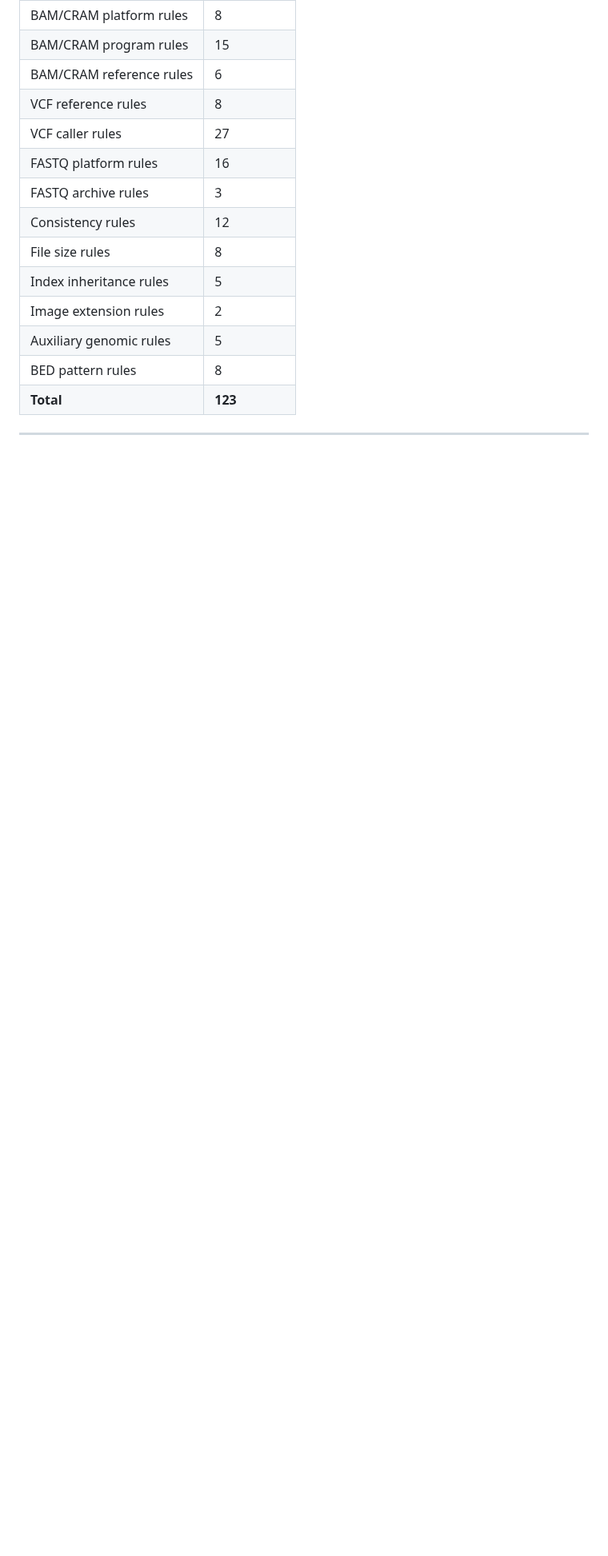
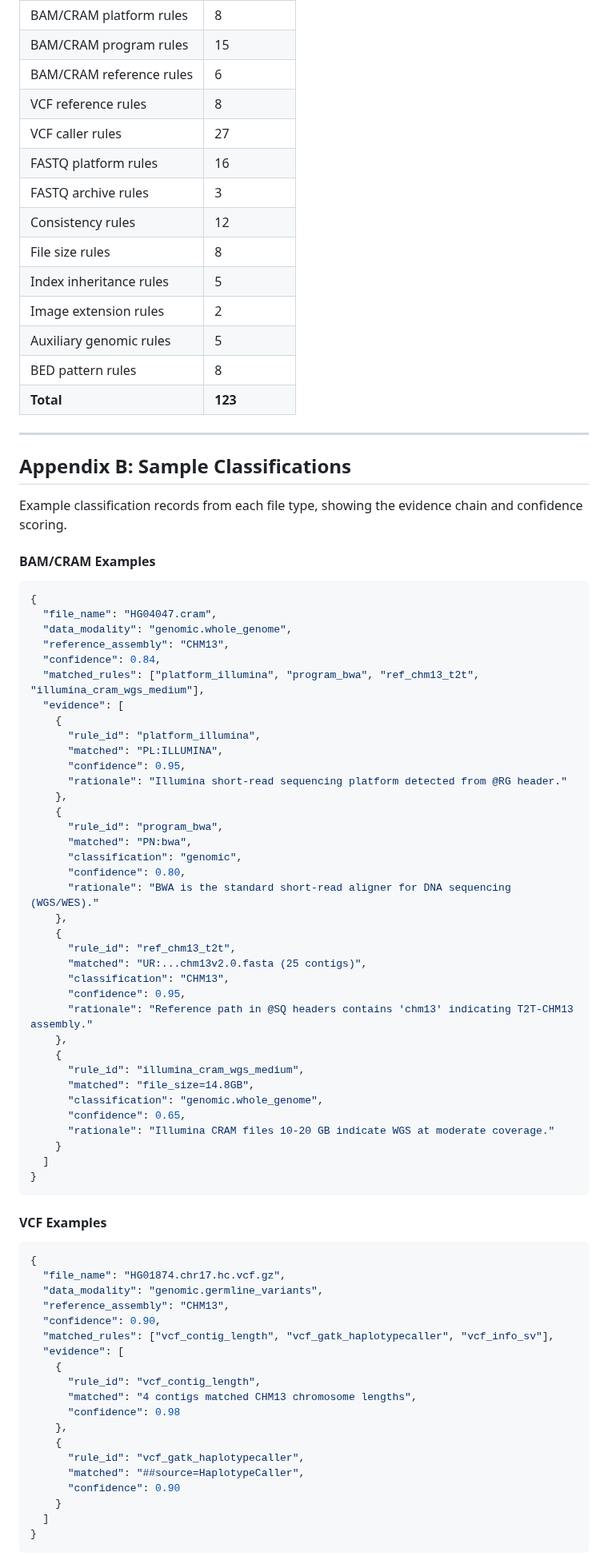
Before and after one commit to DataBiosphere/meta-disco, a Markdown page: docs/classification_report.md, the part around one of its changes. Shown at 80% size. Rendered like a GitHub page; blank space fills up the shorter version.

````diff
--- a/docs/classification_report.md
+++ b/docs/classification_report.md
@@ -699,3 +699,72 @@ Most BED files (5,100) are assembly QC artifacts from HPRC/T2T - derived outputs
 
 ---
 
+## Appendix B: Sample Classifications
+
+Example classification records from each file type, showing the evidence chain and confidence scoring.
+
+#### BAM/CRAM Examples
+
+```json
+{
+  "file_name": "HG04047.cram",
+  "data_modality": "genomic.whole_genome",
+  "reference_assembly": "CHM13",
+  "confidence": 0.84,
+  "matched_rules": ["platform_illumina", "program_bwa", "ref_chm13_t2t", "illumina_cram_wgs_medium"],
+  "evidence": [
+    {
+      "rule_id": "platform_illumina",
+      "matched": "PL:ILLUMINA",
+      "confidence": 0.95,
+      "rationale": "Illumina short-read sequencing platform detected from @RG header."
+    },
+    {
+      "rule_id": "program_bwa",
+      "matched": "PN:bwa",
+      "classification": "genomic",
+      "confidence": 0.80,
+      "rationale": "BWA is the standard short-read aligner for DNA sequencing (WGS/WES)."
+    },
+    {
+      "rule_id": "ref_chm13_t2t",
+      "matched": "UR:...chm13v2.0.fasta (25 contigs)",
+      "classification": "CHM13",
+      "confidence": 0.95,
+      "rationale": "Reference path in @SQ headers contains 'chm13' indicating T2T-CHM13 assembly."
+    },
+    {
+      "rule_id": "illumina_cram_wgs_medium",
+      "matched": "file_size=14.8GB",
+      "classification": "genomic.whole_genome",
+      "confidence": 0.65,
+      "rationale": "Illumina CRAM files 10-20 GB indicate WGS at moderate coverage."
+    }
+  ]
+}
+```
+
+#### VCF Examples
+
+```json
+{
+  "file_name": "HG01874.chr17.hc.vcf.gz",
+  "data_modality": "genomic.germline_variants",
+  "reference_assembly": "CHM13",
+  "confidence": 0.90,
+  "matched_rules": ["vcf_contig_length", "vcf_gatk_haplotypecaller", "vcf_info_sv"],
+  "evidence": [
+    {
+      "rule_id": "vcf_contig_length",
+      "matched": "4 contigs matched CHM13 chromosome lengths",
+      "confidence": 0.98
+    },
+    {
+      "rule_id": "vcf_gatk_haplotypecaller",
+      "matched": "##source=HaplotypeCaller",
+      "confidence": 0.90
+    }
+  ]
+}
+```
+
````
Also changed, not shown: other parts of docs/classification_report.md (+141 -1 lines).
